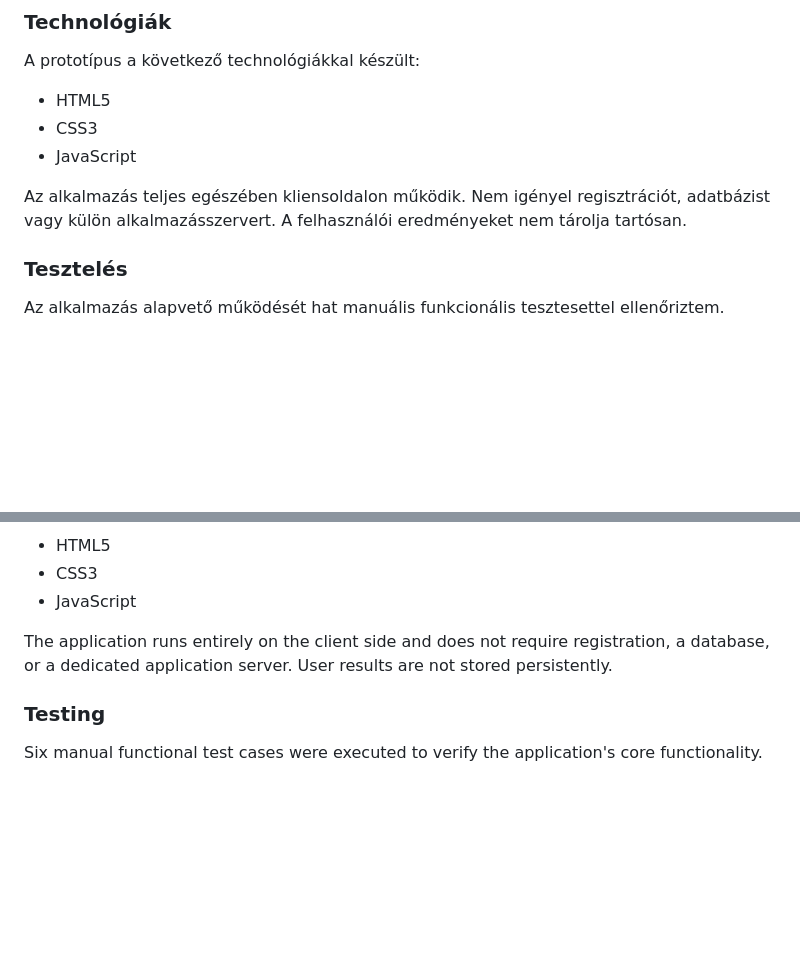
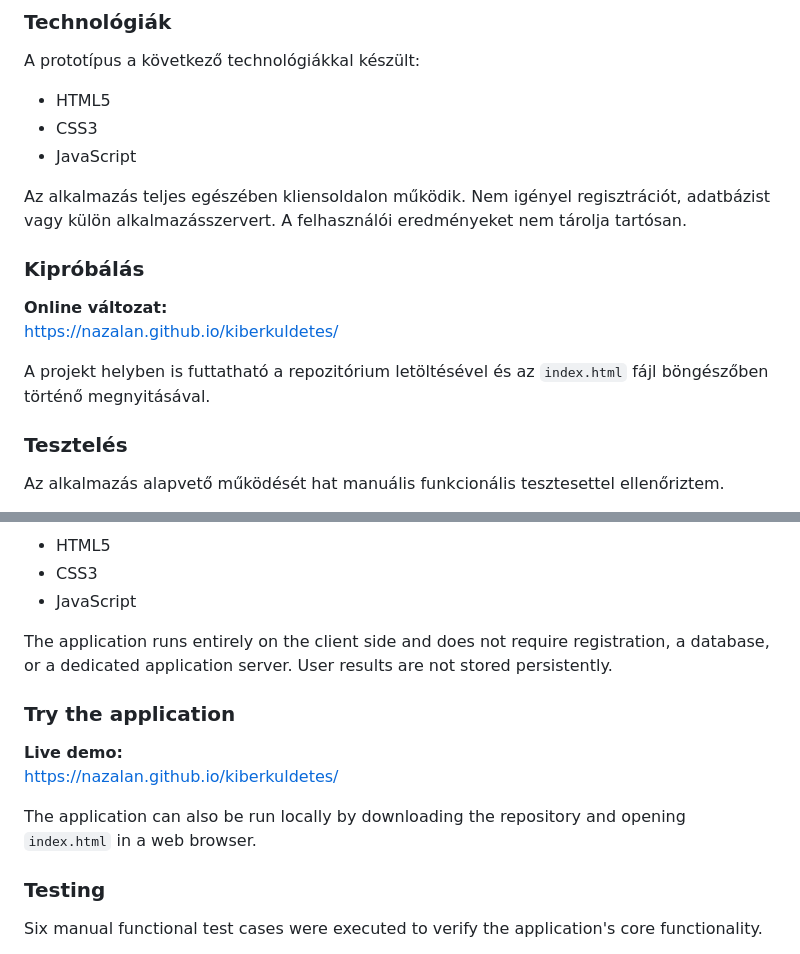
Before and after one commit to nazalan/kiberkuldetes, a Markdown page: README.md, 2 parts joined by grey strips. Rendered like a GitHub page; blank space fills up the shorter version.

Commit message:
Add live demo instructions to README
Document the GitHub Pages demo URL and local run instructions for the app in both Hungarian and English sections of the README. This makes it easier for users to try the prototype without needing extra setup.

```diff
--- a/README.md
+++ b/README.md
@@ -55,6 +55,13 @@ A prototípus a következő technológiákkal készült:
 - JavaScript
 
 Az alkalmazás teljes egészében kliensoldalon működik. Nem igényel regisztrációt, adatbázist vagy külön alkalmazásszervert. A felhasználói eredményeket nem tárolja tartósan.
+
+### Kipróbálás
+
+**Online változat:**
+https://nazalan.github.io/kiberkuldetes/
+
+A projekt helyben is futtatható a repozitórium letöltésével és az `index.html` fájl böngészőben történő megnyitásával.
 
 ### Tesztelés
 
@@ -132,6 +139,13 @@ The prototype was developed using:
 
 The application runs entirely on the client side and does not require registration, a database, or a dedicated application server. User results are not stored persistently.
 
+### Try the application
+
+**Live demo:**
+https://nazalan.github.io/kiberkuldetes/
+
+The application can also be run locally by downloading the repository and opening `index.html` in a web browser.
+
 ### Testing
 
 Six manual functional test cases were executed to verify the application's core functionality.
```
